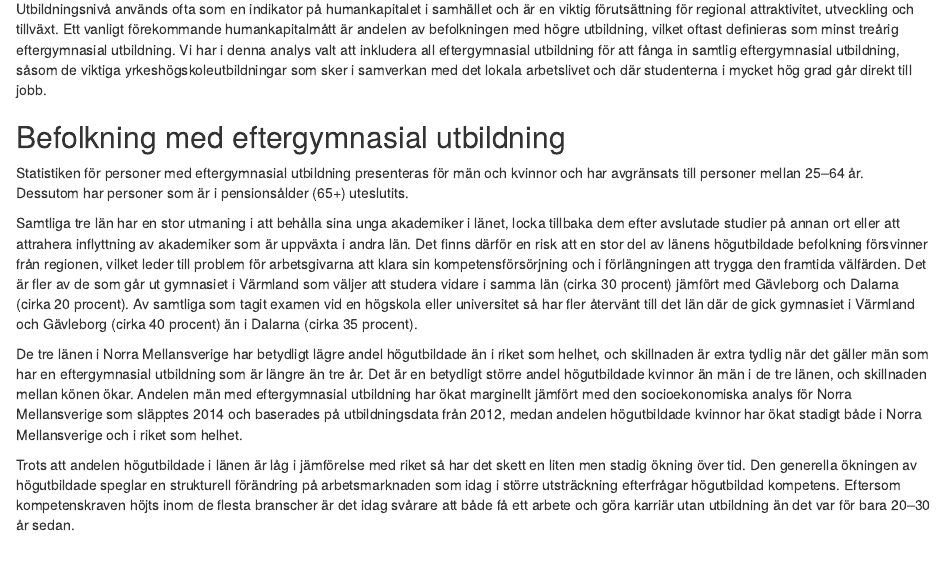
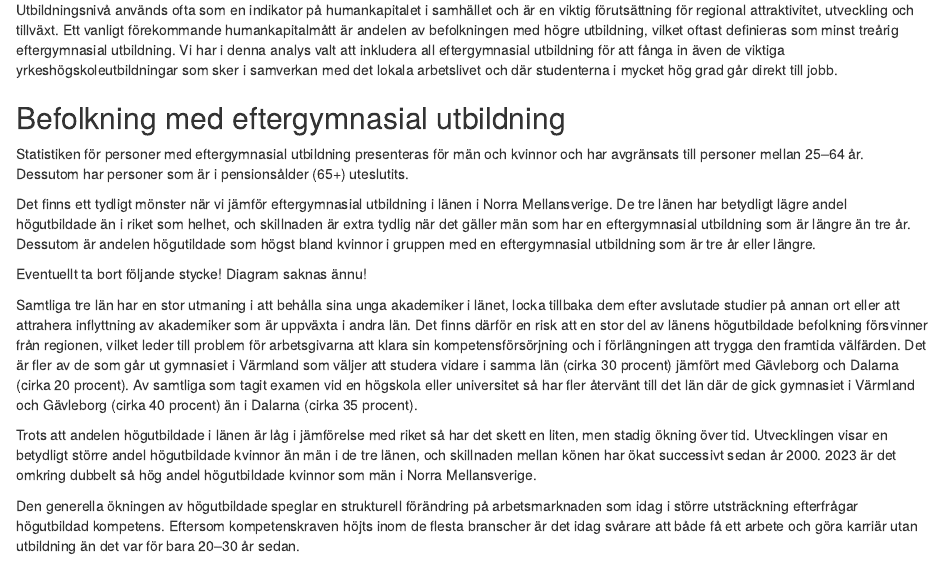
Before and after one commit to Region-Dalarna/socioekonomisk_analys_nms, an R Markdown document (Socioekonomisk_analys_NMS.Rmd): the page in a window 1100 px wide, from 3560 px down before the commit and from 3510 px down after it, so that both start at the same text. Rendered offline with R 4.5, knitr and Pandoc, with nearby package versions; the code chunks are not run, so their results and figures are left out; drawn as R Markdown's standard HTML page in place of the format the file asks for; common packages that the code uses without loading them are loaded.

Commit message:
Justeringar i inledning av avsnitt 3.

````diff
--- a/Socioekonomisk_analys_NMS.Rmd
+++ b/Socioekonomisk_analys_NMS.Rmd
@@ -153,6 +147,6 @@ Mats har redigerat text hit!
 Utbildning är grundläggande för människors förmåga att klara sin egen försörjning. De val vi gör tidigt i livet kan komma att få stor betydelse för resten av livet. Regioner med låg utbildningsnivå har sämre förutsättningar att klara sig i det växande kunskapssamhället. Samtidigt har utbildningsnivån en stor påverkan på individen. Personer som saknar gymnasieutbildning löper bland annat högre risk för arbetslöshet och ohälsa. Det är därför viktigt att ge kvinnor och män samma möjligheter att lära och utvecklas.
 
-Utbildningsnivå används ofta som en indikator på humankapitalet i samhället och är en viktig förutsättning för regional attraktivitet, utveckling och tillväxt. Ett vanligt förekommande humankapitalmått är andelen av befolkningen med högre utbildning, vilket oftast definieras som minst treårig eftergymnasial utbildning. Vi har i denna analys valt att inkludera all eftergymnasial utbildning för att fånga in samtlig eftergymnasial utbildning, såsom de viktiga yrkeshögskoleutbildningar som sker i samverkan med det lokala arbetslivet och där studenterna i mycket hög grad går direkt till jobb.
+Utbildningsnivå används ofta som en indikator på humankapitalet i samhället och är en viktig förutsättning för regional attraktivitet, utveckling och tillväxt. Ett vanligt förekommande humankapitalmått är andelen av befolkningen med högre utbildning, vilket oftast definieras som minst treårig eftergymnasial utbildning. Vi har i denna analys valt att inkludera all eftergymnasial utbildning för att fånga in även de viktiga yrkeshögskoleutbildningar som sker i samverkan med det lokala arbetslivet och där studenterna i mycket hög grad går direkt till jobb.
 
 ## Befolkning med eftergymnasial utbildning
 Statistiken för personer med eftergymnasial utbildning presenteras för män och kvinnor och har avgränsats till personer mellan 25–64 år. Dessutom har personer som är i pensionsålder (65+) uteslutits.
@@ -162,18 +156,21 @@ utbniva_eftergymn_diagram
 
 ```
 
-Samtliga tre län har en stor utmaning i att behålla sina unga akademiker i länet, locka tillbaka dem efter avslutade studier på annan ort eller att attrahera inflyttning av akademiker som är uppväxta i andra län. Det finns därför en risk att en stor del av länens högutbildade befolkning försvinner från regionen, vilket leder till problem för arbetsgivarna att klara sin kompetensförsörjning och i förlängningen att trygga den framtida välfärden. Det är fler av de som går ut gymnasiet i Värmland som väljer att studera vidare i samma län (cirka 30 procent) jämfört med Gävleborg och Dalarna (cirka 20 procent). Av samtliga som tagit examen vid en högskola eller universitet så har fler återvänt till det län där de gick gymnasiet i Värmland och Gävleborg (cirka 40 procent) än i Dalarna (cirka 35 procent).
+Det finns ett tydligt mönster när vi jämför eftergymnasial utbildning i länen i Norra Mellansverige. De tre länen har betydligt lägre andel högutbildade än i riket som helhet, och skillnaden är extra tydlig när det gäller män som har en eftergymnasial utbildning som är längre än tre år. Dessutom är andelen högutildade som högst bland kvinnor i gruppen med en eftergymnasial utbildning som är tre år eller längre.
+
 
 ```{r diagram7, echo=FALSE}
 print("Diagram 7. Andel av de som gått ut gymnasiet i de tre länen i Norra Mellansverige som har tagit examen på högskola eller universitet under åren 2004–2015 i samma län respektive andel av de som tre år efter att de tagit examen på högskola eller universitet har sin arbetsplats i samma län som man gick ut gymnasiet (Källa: Databasen Bak- och Framgrund, SCB)")
 ```
 
-De tre länen i Norra Mellansverige har betydligt lägre andel högutbildade än i riket som helhet, och skillnaden är extra tydlig när det gäller män som har en eftergymnasial utbildning som är längre än tre år. Det är en betydligt större andel högutbildade kvinnor än män i de tre länen, och skillnaden mellan könen ökar. Andelen män med eftergymnasial utbildning har ökat marginellt jämfört med den socioekonomiska analys för Norra Mellansverige som släpptes 2014 och baserades på utbildningsdata från 2012, medan andelen högutbildade kvinnor har ökat stadigt både i Norra Mellansverige och i riket som helhet.
+Eventuellt ta bort följande stycke! Diagram saknas ännu!
+
+Samtliga tre län har en stor utmaning i att behålla sina unga akademiker i länet, locka tillbaka dem efter avslutade studier på annan ort eller att attrahera inflyttning av akademiker som är uppväxta i andra län. Det finns därför en risk att en stor del av länens högutbildade befolkning försvinner från regionen, vilket leder till problem för arbetsgivarna att klara sin kompetensförsörjning och i förlängningen att trygga den framtida välfärden. Det är fler av de som går ut gymnasiet i Värmland som väljer att studera vidare i samma län (cirka 30 procent) jämfört med Gävleborg och Dalarna (cirka 20 procent). Av samtliga som tagit examen vid en högskola eller universitet så har fler återvänt till det län där de gick gymnasiet i Värmland och Gävleborg (cirka 40 procent) än i Dalarna (cirka 35 procent).
 
 ```{r echo=FALSE, message=FALSE, warning=FALSE, fig.cap = glue("Andel av befolkningen 25-64 år med eftergymnasial utbildning som är tre år eller längre, över tid. (Källa: SCB)")}
 utb_niva_hogutb_diagram
 ```
 
-Trots att andelen högutbildade i länen är låg i jämförelse med riket så har det skett en liten men stadig ökning över tid. Den generella ökningen av högutbildade speglar en strukturell förändring på arbetsmarknaden som idag i större utsträckning efterfrågar högutbildad kompetens. Eftersom kompetenskraven höjts inom de flesta branscher är det idag svårare att både få ett arbete och göra karriär utan utbildning än det var för bara 20–30 år sedan.
+Trots att andelen högutbildade i länen är låg i jämförelse med riket så har det skett en liten, men stadig ökning över tid.  Utvecklingen visar en betydligt större andel högutbildade kvinnor än män i de tre länen, och skillnaden mellan könen har ökat successivt sedan år 2000. 2023 är det omkring dubbelt så hög andel högutbildade kvinnor som män i Norra Mellansverige.
 
-Det framgår tydligt att förflyttningen går snabbare för kvinnor än för män. Andelen högutbildade kvinnor i Norra Mellansverige har ökat med 2,6 procentenheter mellan 2016 och 2020, medan andelen högutbildade män endast ökat med 0,9 procentenheter. Motsvarande ökning för riket är 3,1 procentenheter för kvinnorna och 1,4 procentenheter för männen. Det innebär att trots att andelen högutbildade ökar i Norra Mellansverige halkar regionen ändå efter då ökningen är ännu snabbare i riket som helhet.
+Den generella ökningen av högutbildade speglar en strukturell förändring på arbetsmarknaden som idag i större utsträckning efterfrågar högutbildad kompetens. Eftersom kompetenskraven höjts inom de flesta branscher är det idag svårare att både få ett arbete och göra karriär utan utbildning än det var för bara 20–30 år sedan.
````
Also changed, not shown: Socioekonomisk_analys_NMS.Rmd (14 more changed lines).
